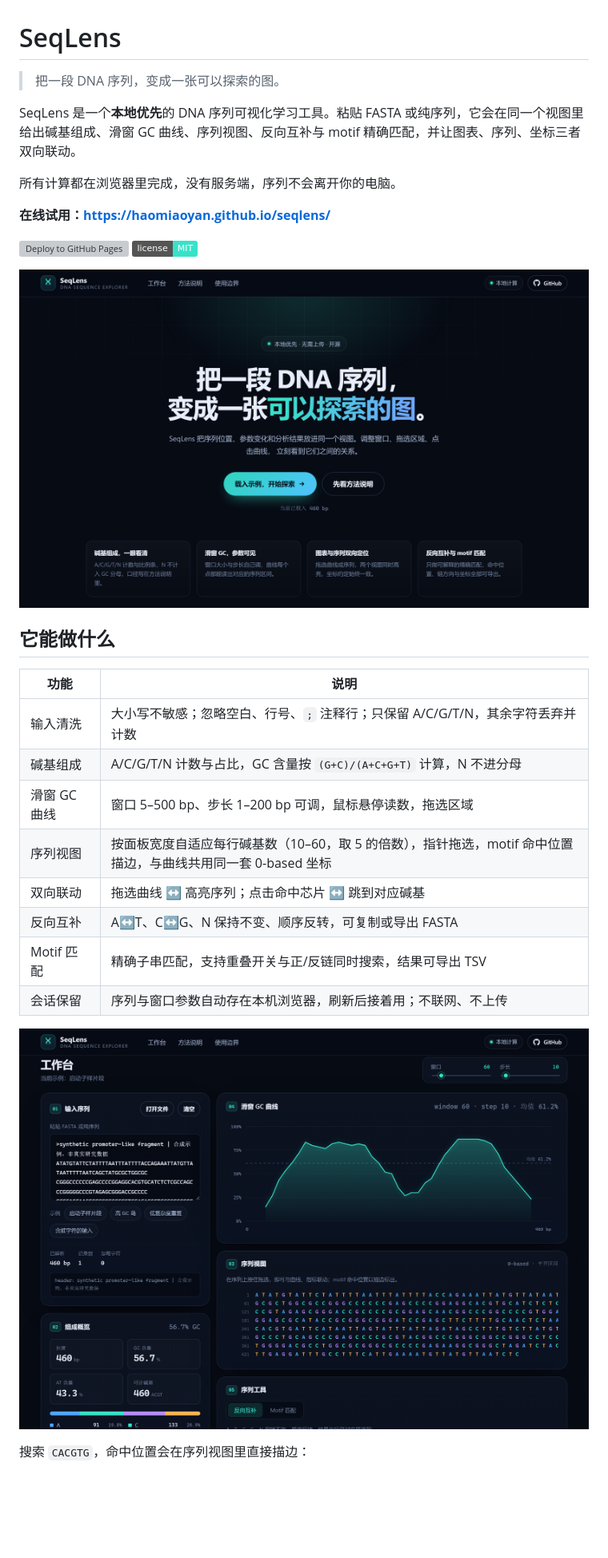
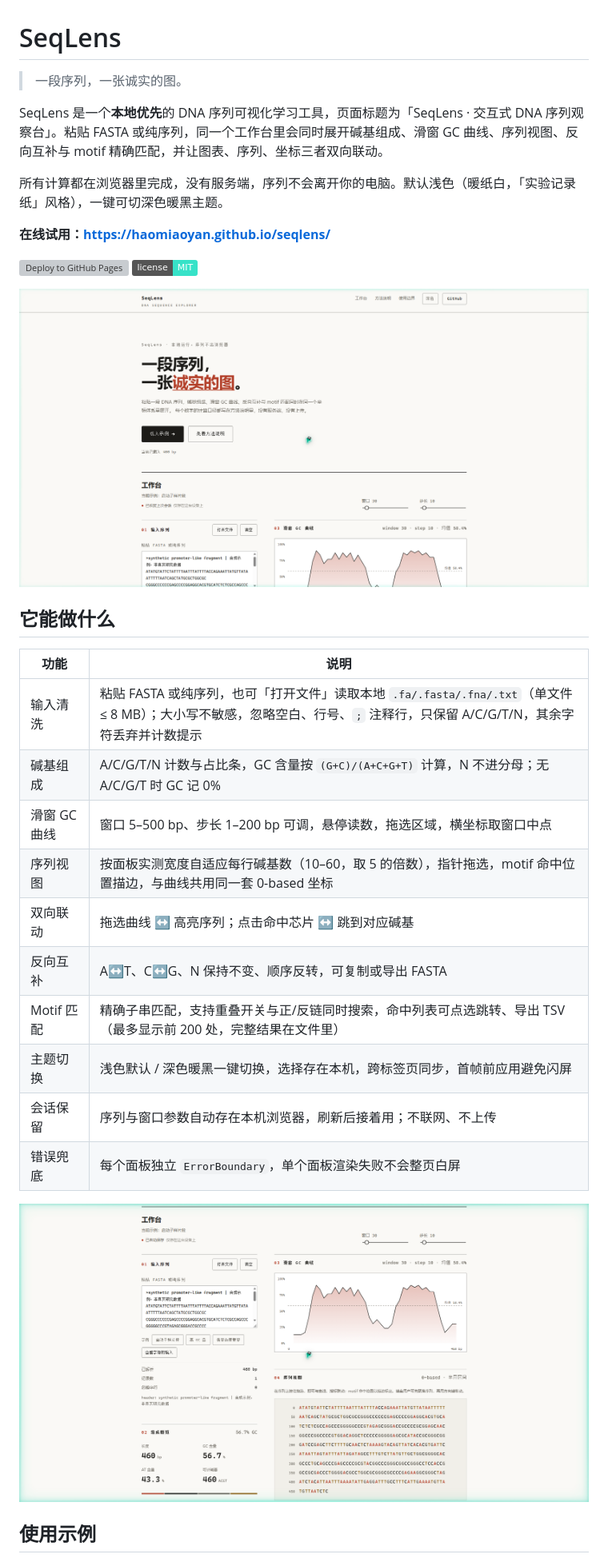
Before and after one commit to haomiaoyan/seqlens, a Markdown page: README.md, the part around one of its changes. Shown at 80% size. Rendered like a GitHub page; pictures changed too: docs/hero.png, docs/workbench.png; badges without logos; blank space fills up the shorter version; grey boxes are pictures that could not be loaded.

```diff
--- a/README.md
+++ b/README.md
@@ -1,10 +1,10 @@
 # SeqLens
 
-> 把一段 DNA 序列，变成一张可以探索的图。
+> 一段序列，一张诚实的图。
 
-SeqLens 是一个**本地优先**的 DNA 序列可视化学习工具。粘贴 FASTA 或纯序列，它会在同一个视图里给出碱基组成、滑窗 GC 曲线、序列视图、反向互补与 motif 精确匹配，并让图表、序列、坐标三者双向联动。
+SeqLens 是一个**本地优先**的 DNA 序列可视化学习工具，页面标题为「SeqLens · 交互式 DNA 序列观察台」。粘贴 FASTA 或纯序列，同一个工作台里会同时展开碱基组成、滑窗 GC 曲线、序列视图、反向互补与 motif 精确匹配，并让图表、序列、坐标三者双向联动。
 
-所有计算都在浏览器里完成，没有服务端，序列不会离开你的电脑。
+所有计算都在浏览器里完成，没有服务端，序列不会离开你的电脑。默认浅色（暖纸白，「实验记录纸」风格），一键可切深色暖黑主题。
 
 **在线试用：[https://haomiaoyan.github.io/seqlens/](https://haomiaoyan.github.io/seqlens/)**
 
@@ -17,12 +17,14 @@ SeqLens 是一个**本地优先**的 DNA 序列可视化学习工具。粘贴 FA
 
 | 功能 | 说明 |
 | --- | --- |
-| 输入清洗 | 大小写不敏感；忽略空白、行号、`;` 注释行；只保留 A/C/G/T/N，其余字符丢弃并计数 |
-| 碱基组成 | A/C/G/T/N 计数与占比，GC 含量按 `(G+C)/(A+C+G+T)` 计算，N 不进分母 |
-| 滑窗 GC 曲线 | 窗口 5–500 bp、步长 1–200 bp 可调，鼠标悬停读数，拖选区域 |
-| 序列视图 | 按面板宽度自适应每行碱基数（10–60，取 5 的倍数），指针拖选，motif 命中位置描边，与曲线共用同一套 0-based 坐标 |
+| 输入清洗 | 粘贴 FASTA 或纯序列，也可「打开文件」读取本地 `.fa/.fasta/.fna/.txt`（单文件 ≤ 8 MB）；大小写不敏感，忽略空白、行号、`;` 注释行，只保留 A/C/G/T/N，其余字符丢弃并计数提示 |
+| 碱基组成 | A/C/G/T/N 计数与占比条，GC 含量按 `(G+C)/(A+C+G+T)` 计算，N 不进分母；无 A/C/G/T 时 GC 记 0% |
+| 滑窗 GC 曲线 | 窗口 5–500 bp、步长 1–200 bp 可调，悬停读数，拖选区域，横坐标取窗口中点 |
+| 序列视图 | 按面板实测宽度自适应每行碱基数（10–60，取 5 的倍数），指针拖选，motif 命中位置描边，与曲线共用同一套 0-based 坐标 |
 | 双向联动 | 拖选曲线 ↔ 高亮序列；点击命中芯片 ↔ 跳到对应碱基 |
 | 反向互补 | A↔T、C↔G、N 保持不变、顺序反转，可复制或导出 FASTA |
-| Motif 匹配 | 精确子串匹配，支持重叠开关与正/反链同时搜索，结果可导出 TSV |
+| Motif 匹配 | 精确子串匹配，支持重叠开关与正/反链同时搜索，命中列表可点选跳转、导出 TSV（最多显示前 200 处，完整结果在文件里） |
+| 主题切换 | 浅色默认 / 深色暖黑一键切换，选择存在本机，跨标签页同步，首帧前应用避免闪屏 |
 | 会话保留 | 序列与窗口参数自动存在本机浏览器，刷新后接着用；不联网、不上传 |
+| 错误兜底 | 每个面板独立 `ErrorBoundary`，单个面板渲染失败不会整页白屏 |
 
@@ -30,3 +32,3 @@ SeqLens 是一个**本地优先**的 DNA 序列可视化学习工具。粘贴 FA
 
-搜索 `CACGTG`，命中位置会在序列视图里直接描边：
+## 使用示例
 
```
Also changed, not shown: other parts of README.md (+44 -20 lines), docs/motif.png, docs/session-note.png (deleted), docs/theme-dark.png (added).
